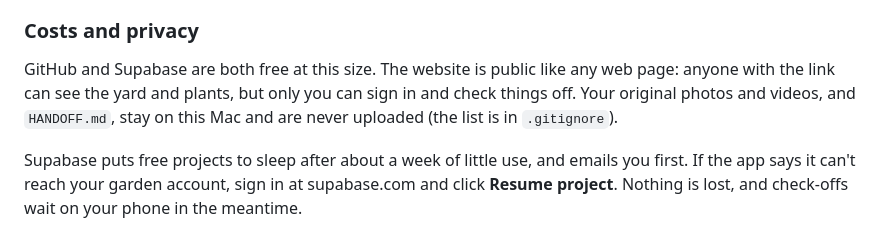
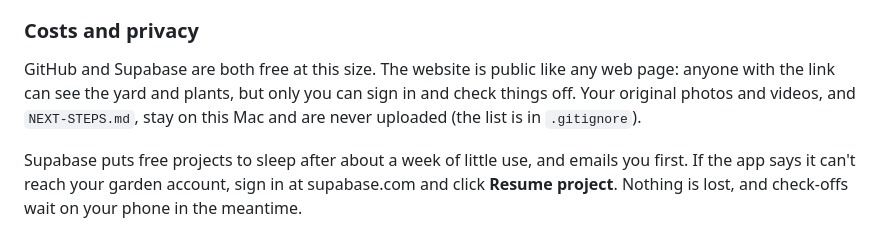
Before and after one commit to noahlsegal-design/garden, a Markdown page: README.md, the part around the change. Drawn GitHub-style.

Commit message:
README: NEXT-STEPS.md, not HANDOFF.md, is the local-only planning file
Co-Authored-By: Claude Opus 5.5 <noreply@anthropic.com>

```diff
--- a/README.md
+++ b/README.md
@@ -21,7 +21,7 @@ The online copy comes from this folder: it's uploaded to GitHub, which publishes
 
 ### Costs and privacy
 
-GitHub and Supabase are both free at this size. The website is public like any web page: anyone with the link can see the yard and plants, but only you can sign in and check things off. Your original photos and videos, and `HANDOFF.md`, stay on this Mac and are never uploaded (the list is in `.gitignore`).
+GitHub and Supabase are both free at this size. The website is public like any web page: anyone with the link can see the yard and plants, but only you can sign in and check things off. Your original photos and videos, and `NEXT-STEPS.md`, stay on this Mac and are never uploaded (the list is in `.gitignore`).
 
 Supabase puts free projects to sleep after about a week of little use, and emails you first. If the app says it can't reach your garden account, sign in at supabase.com and click **Resume project**. Nothing is lost, and check-offs wait on your phone in the meantime.
 
```
